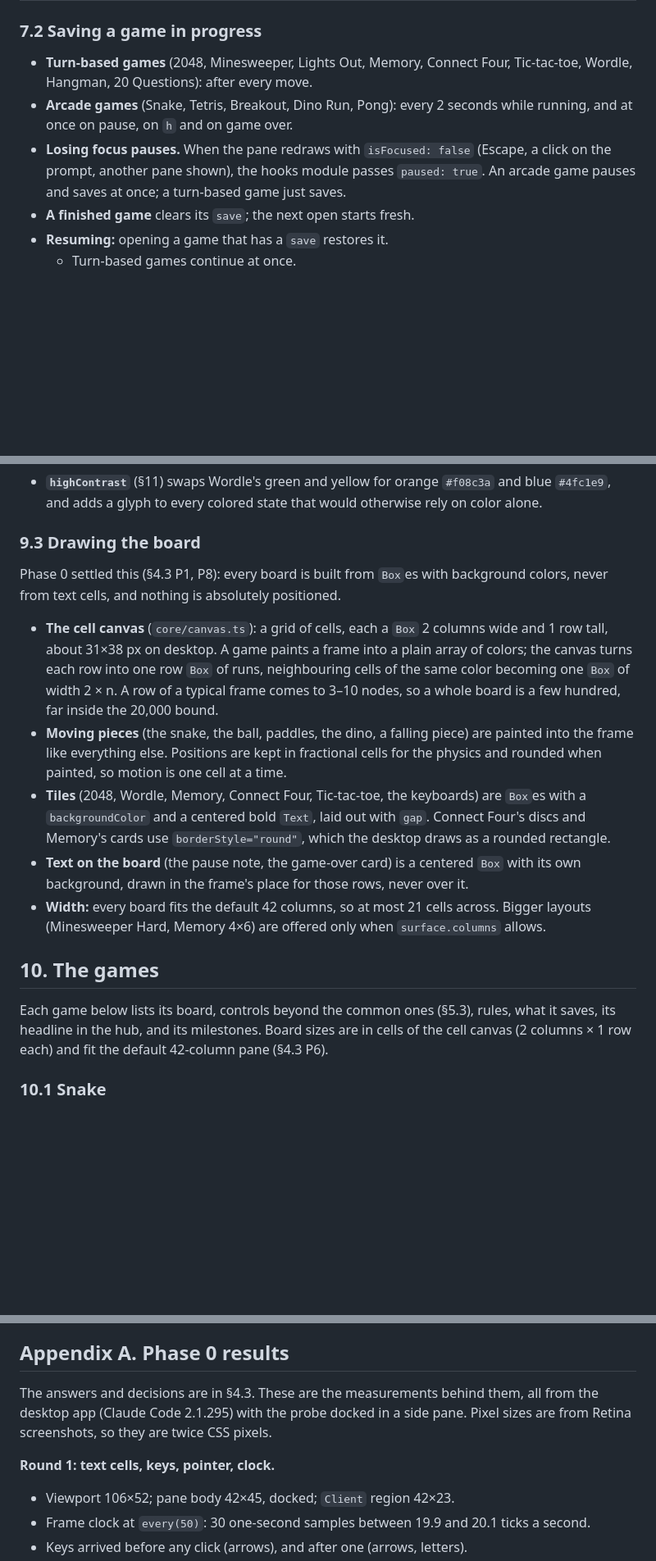
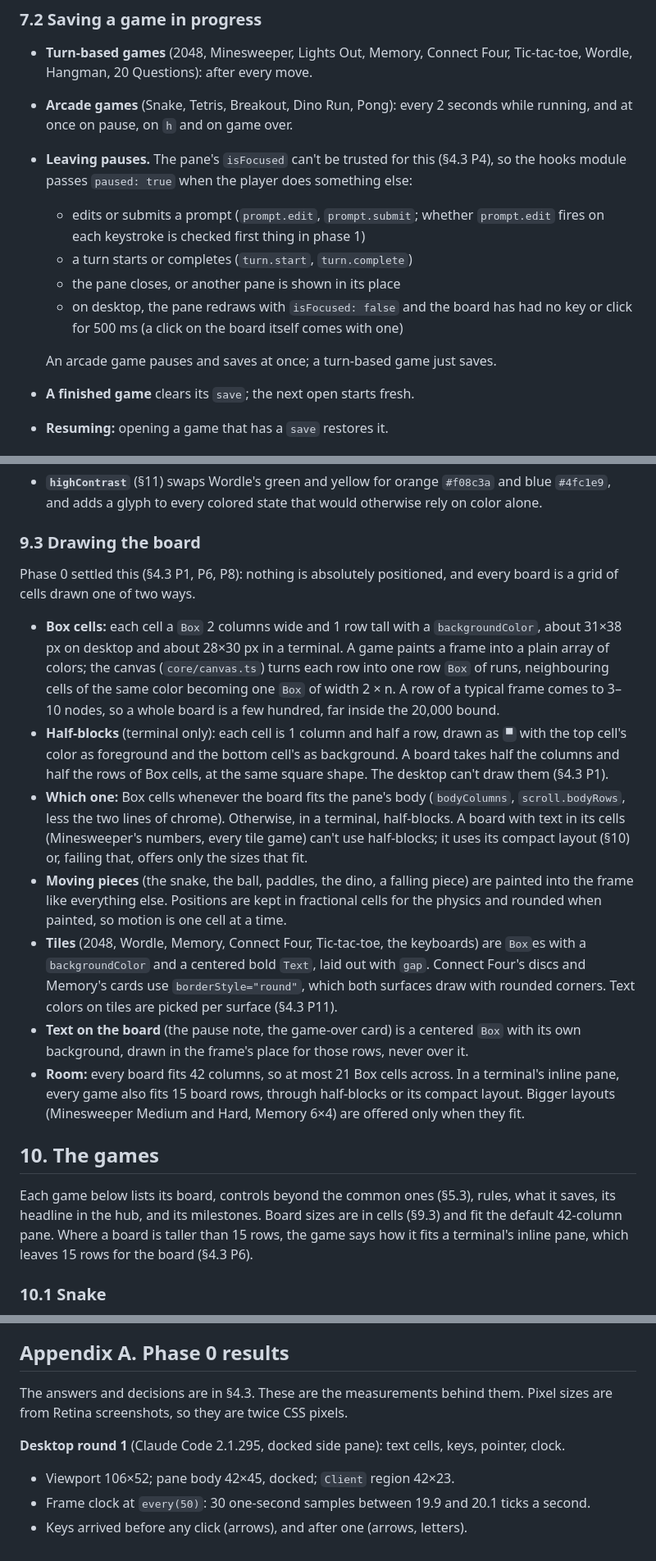
Before and after one commit to aseem-upadhyay/qol-mods, a Markdown page: plugins/games/SPEC.md, 3 parts joined by grey strips. Shown at 82% size. Drawn GitHub-style; blank space fills up the shorter version.

```diff
--- a/plugins/games/SPEC.md
+++ b/plugins/games/SPEC.md
@@ -275,7 +275,13 @@ type BoardProps = {
 
 - **Turn-based games** (2048, Minesweeper, Lights Out, Memory, Connect Four, Tic-tac-toe, Wordle, Hangman, 20 Questions): after every move.
 - **Arcade games** (Snake, Tetris, Breakout, Dino Run, Pong): every 2 seconds while running, and at once on pause, on `h` and on game over.
-- **Losing focus pauses.** When the pane redraws with `isFocused: false` (Escape, a click on the prompt, another pane shown), the hooks module passes `paused: true`. An arcade game pauses and saves at once; a turn-based game just saves.
+- **Leaving pauses.** The pane's `isFocused` can't be trusted for this (§4.3 P4), so the hooks module passes `paused: true` when the player does something else:
+  - edits or submits a prompt (`prompt.edit`, `prompt.submit`; whether `prompt.edit` fires on each keystroke is checked first thing in phase 1)
+  - a turn starts or completes (`turn.start`, `turn.complete`)
+  - the pane closes, or another pane is shown in its place
+  - on desktop, the pane redraws with `isFocused: false` and the board has had no key or click for 500 ms (a click on the board itself comes with one)
+
+  An arcade game pauses and saves at once; a turn-based game just saves.
 - **A finished game** clears its `save`; the next open starts fresh.
 - **Resuming:** opening a game that has a `save` restores it.
   - Turn-based games continue at once.
@@ -399,17 +405,19 @@ interface PluginState {
 
 ### 9.3 Drawing the board
 
-Phase 0 settled this (§4.3 P1, P8): every board is built from `Box`es with background colors, never from text cells, and nothing is absolutely positioned.
+Phase 0 settled this (§4.3 P1, P6, P8): nothing is absolutely positioned, and every board is a grid of cells drawn one of two ways.
 
-- **The cell canvas** (`core/canvas.ts`): a grid of cells, each a `Box` 2 columns wide and 1 row tall, about 31×38 px on desktop. A game paints a frame into a plain array of colors; the canvas turns each row into one row `Box` of runs, neighbouring cells of the same color becoming one `Box` of width 2 × n. A row of a typical frame comes to 3–10 nodes, so a whole board is a few hundred, far inside the 20,000 bound.
+- **Box cells:** each cell a `Box` 2 columns wide and 1 row tall with a `backgroundColor`, about 31×38 px on desktop and about 28×30 px in a terminal. A game paints a frame into a plain array of colors; the canvas (`core/canvas.ts`) turns each row into one row `Box` of runs, neighbouring cells of the same color becoming one `Box` of width 2 × n. A row of a typical frame comes to 3–10 nodes, so a whole board is a few hundred, far inside the 20,000 bound.
+- **Half-blocks** (terminal only): each cell is 1 column and half a row, drawn as `▀` with the top cell's color as foreground and the bottom cell's as background. A board takes half the columns and half the rows of Box cells, at the same square shape. The desktop can't draw them (§4.3 P1).
+- **Which one:** Box cells whenever the board fits the pane's body (`bodyColumns`, `scroll.bodyRows`, less the two lines of chrome). Otherwise, in a terminal, half-blocks. A board with text in its cells (Minesweeper's numbers, every tile game) can't use half-blocks; it uses its compact layout (§10) or, failing that, offers only the sizes that fit.
 - **Moving pieces** (the snake, the ball, paddles, the dino, a falling piece) are painted into the frame like everything else. Positions are kept in fractional cells for the physics and rounded when painted, so motion is one cell at a time.
-- **Tiles** (2048, Wordle, Memory, Connect Four, Tic-tac-toe, the keyboards) are `Box`es with a `backgroundColor` and a centered bold `Text`, laid out with `gap`. Connect Four's discs and Memory's cards use `borderStyle="round"`, which the desktop draws as a rounded rectangle.
+- **Tiles** (2048, Wordle, Memory, Connect Four, Tic-tac-toe, the keyboards) are `Box`es with a `backgroundColor` and a centered bold `Text`, laid out with `gap`. Connect Four's discs and Memory's cards use `borderStyle="round"`, which both surfaces draw with rounded corners. Text colors on tiles are picked per surface (§4.3 P11).
 - **Text on the board** (the pause note, the game-over card) is a centered `Box` with its own background, drawn in the frame's place for those rows, never over it.
-- **Width:** every board fits the default 42 columns, so at most 21 cells across. Bigger layouts (Minesweeper Hard, Memory 4×6) are offered only when `surface.columns` allows.
+- **Room:** every board fits 42 columns, so at most 21 Box cells across. In a terminal's inline pane, every game also fits 15 board rows, through half-blocks or its compact layout. Bigger layouts (Minesweeper Medium and Hard, Memory 6×4) are offered only when they fit.
 
 ## 10. The games
 
-Each game below lists its board, controls beyond the common ones (§5.3), rules, what it saves, its headline in the hub, and its milestones. Board sizes are in cells of the cell canvas (2 columns × 1 row each) and fit the default 42-column pane (§4.3 P6).
+Each game below lists its board, controls beyond the common ones (§5.3), rules, what it saves, its headline in the hub, and its milestones. Board sizes are in cells (§9.3) and fit the default 42-column pane. Where a board is taller than 15 rows, the game says how it fits a terminal's inline pane, which leaves 15 rows for the board (§4.3 P6).
 
 ### 10.1 Snake
 
@@ -796,9 +805,9 @@ Phase 1's four games cover the cell canvas, tiles, keys, the pointer, the frame
 
 ## Appendix A. Phase 0 results
 
-The answers and decisions are in §4.3. These are the measurements behind them, all from the desktop app (Claude Code 2.1.295) with the probe docked in a side pane. Pixel sizes are from Retina screenshots, so they are twice CSS pixels.
+The answers and decisions are in §4.3. These are the measurements behind them. Pixel sizes are from Retina screenshots, so they are twice CSS pixels.
 
-**Round 1: text cells, keys, pointer, clock.**
+**Desktop round 1** (Claude Code 2.1.295, docked side pane): text cells, keys, pointer, clock.
 
 - Viewport 106×52; pane body 42×45, docked; `Client` region 42×23.
 - Frame clock at `every(50)`: 30 one-second samples between 19.9 and 20.1 ticks a second.
```
Also changed, not shown: other parts of plugins/games/SPEC.md (+39 -27 lines).
